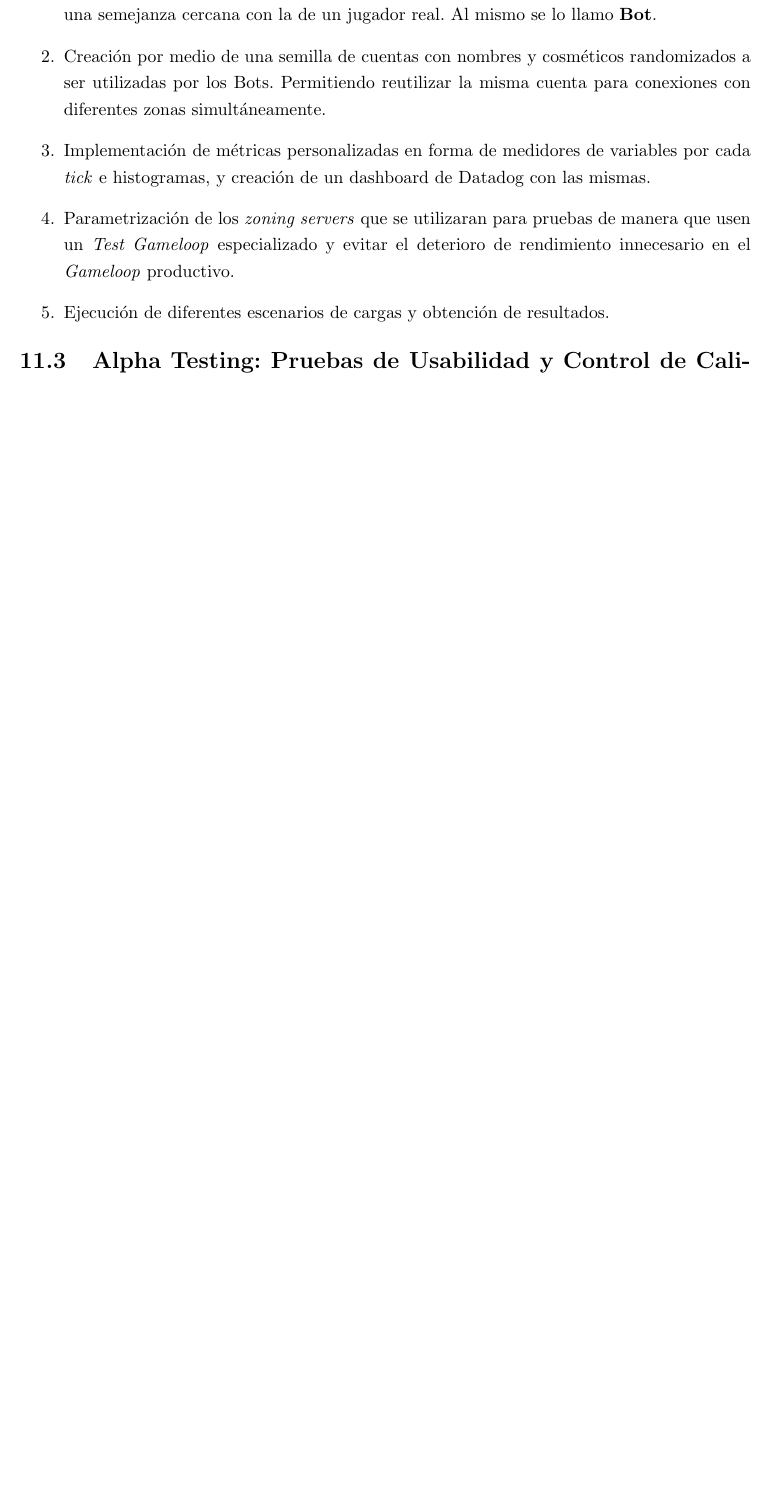
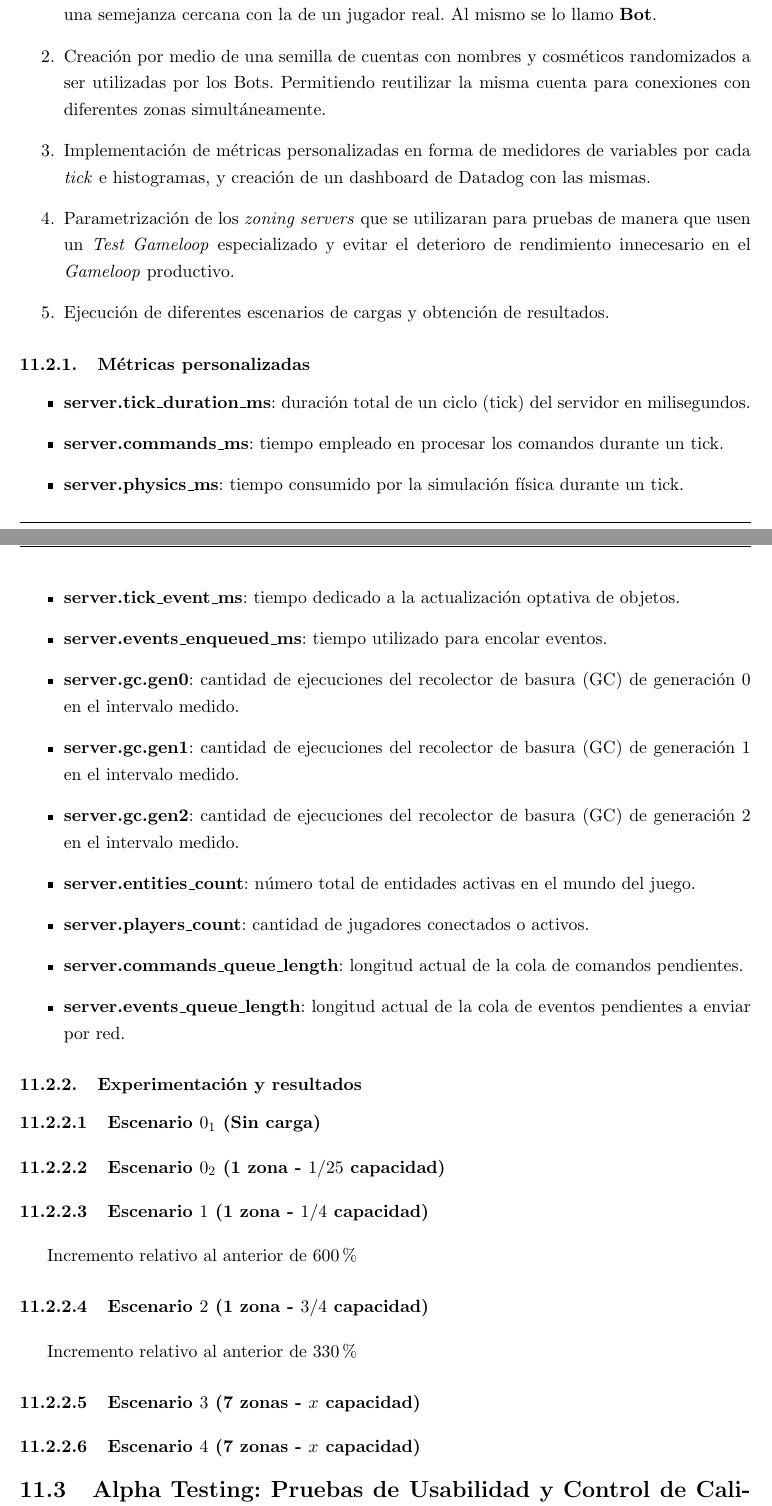
Before and after one commit to FeedTheRealm-org/Documents, a LaTeX document (report/main.tex, which reads report/sections/11-validation-and-tests/load-test.tex): part of page 72 of 96 before the commit and two parts of pages 72 and 73 of 97 after it, the two joined at a grey line, cut so that both start at the same text, the shorter picture padded with empty space. Compiled offline with pdfLaTeX.

Commit message:
docs: placeholders for load testing details

```diff
--- a/report/sections/11-validation-and-tests/load-test.tex
+++ b/report/sections/11-validation-and-tests/load-test.tex
@@ -15,3 +15,38 @@ y puede ser considerado un \textit{MMO}, se llevaron a cabo las siguientes tarea
     especializado y evitar el deterioro de rendimiento innecesario en el \textit{Gameloop} productivo.
     \item Ejecución de diferentes escenarios de cargas y obtención de resultados.
 \end{enumerate}
+
+\subsubsection{Métricas personalizadas}
+
+\begin{itemize}
+    \item \textbf{server.tick\_duration\_ms}: duración total de un ciclo (tick) del servidor en milisegundos.
+    \item \textbf{server.commands\_ms}: tiempo empleado en procesar los comandos durante un tick.
+    \item \textbf{server.physics\_ms}: tiempo consumido por la simulación física durante un tick.
+    \item \textbf{server.tick\_event\_ms}: tiempo dedicado a la actualización optativa de objetos.
+    \item \textbf{server.events\_enqueued\_ms}: tiempo utilizado para encolar eventos.
+    \item \textbf{server.gc.gen0}: cantidad de ejecuciones del recolector de basura (GC) de generación 0 en el intervalo medido.
+    \item \textbf{server.gc.gen1}: cantidad de ejecuciones del recolector de basura (GC) de generación 1 en el intervalo medido.
+    \item \textbf{server.gc.gen2}: cantidad de ejecuciones del recolector de basura (GC) de generación 2 en el intervalo medido.
+    \item \textbf{server.entities\_count}: número total de entidades activas en el mundo del juego.
+    \item \textbf{server.players\_count}: cantidad de jugadores conectados o activos.
+    \item \textbf{server.commands\_queue\_length}: longitud actual de la cola de comandos pendientes.
+    \item \textbf{server.events\_queue\_length}: longitud actual de la cola de eventos pendientes a enviar por red.
+\end{itemize}
+
+\subsubsection{Experimentación y resultados}
+
+\paragraph{Escenario $0_1$ (Sin carga)}
+
+\paragraph{Escenario $0_2$ (1 zona - $1/25$ capacidad)}
+
+\paragraph{Escenario $1$ (1 zona - $1/4$ capacidad)}
+
+Incremento relativo al anterior de $600\%$
+
+\paragraph{Escenario $2$ (1 zona - $3/4$ capacidad)}
+
+Incremento relativo al anterior de $330\%$
+
+\paragraph{Escenario $3$ (7 zonas - $x$ capacidad)}
+
+\paragraph{Escenario $4$ (7 zonas - $x$ capacidad)}
```
